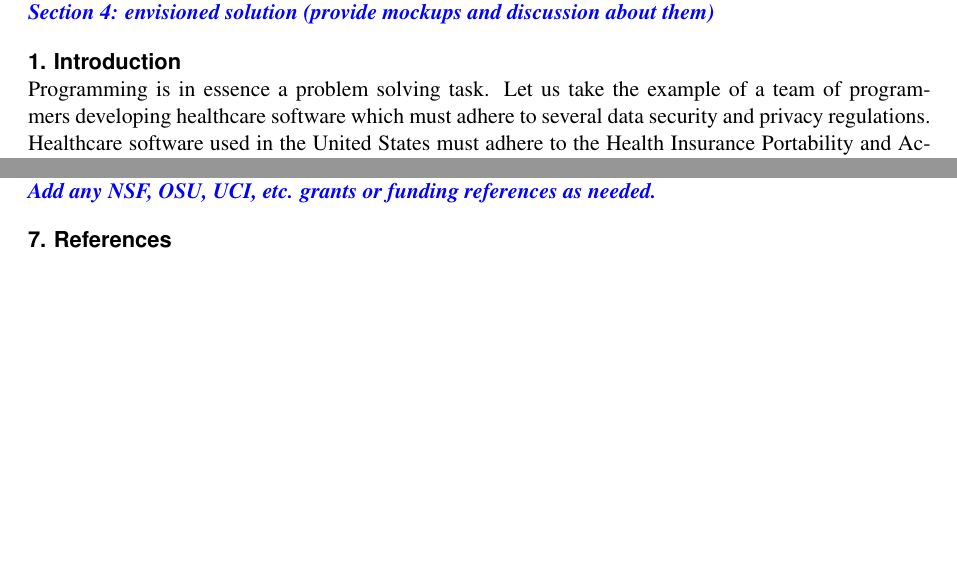
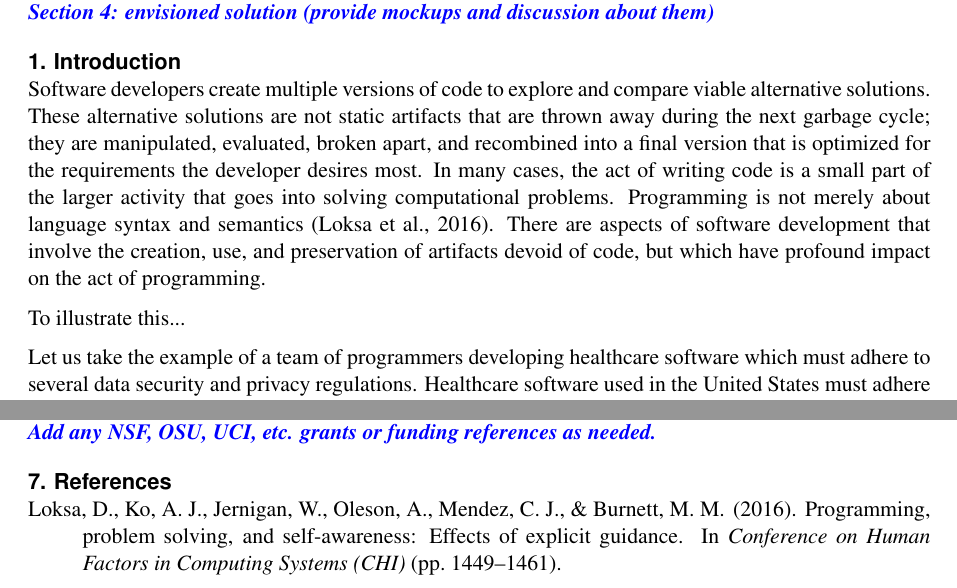
Before and after one commit to EPICLab/PPIG17-ProblemSolvingIDE, a LaTeX document (bonsai-ppig17.tex, which reads bibliography.bib): two parts of pages 1 and 4 of 4, joined at a grey line, cut so that both start at the same text, the shorter picture padded with empty space. Compiled offline with pdfLaTeX.

Commit message:
new Mockup to address articulating, refining, assessing, and recombining alternative solutions

```diff
--- a/bibliography.bib
+++ b/bibliography.bib
@@ -9 +5,3 @@
+  pages = {1449--1461},
+  year = {2016}
 }
--- a/bonsai-ppig17.tex
+++ b/bonsai-ppig17.tex
@@ -64,8 +65,14 @@ Section 3: challenges associated with current IDEs/problem-solving in programmin
 Section 4: envisioned solution (provide mockups and discussion about them)}
 
 \section{Introduction}
+Software developers create multiple versions of code to explore and compare viable alternative solutions.
+These alternative solutions are not static artifacts that are thrown away during the next garbage cycle; they are manipulated, evaluated, broken apart, and recombined into a final version that is optimized for the requirements the developer desires most.
+In many cases, the act of writing code is a small part of the larger activity that goes into solving computational problems.
+Programming is not merely about language syntax and semantics~\cite{loksa2016programming}.
+There are aspects of software development that involve the creation, use, and preservation of artifacts devoid of code, but which have profound impact on the act of programming.
 
-Programming is in essence a problem solving task.
+To illustrate this...
+
 Let us take the example of a team of programmers developing healthcare software which must adhere to several data security and privacy regulations.
 Healthcare software used in the United States must adhere to the Health Insurance Portability and Accountability Act (HIPAA), the Healthcare Reform Act of 2010
 
```
Also changed, not shown: Mockup-7.pdf (added), bibliography.bib (12 more changed lines), bonsai-ppig17.tex (3 more changed lines).
